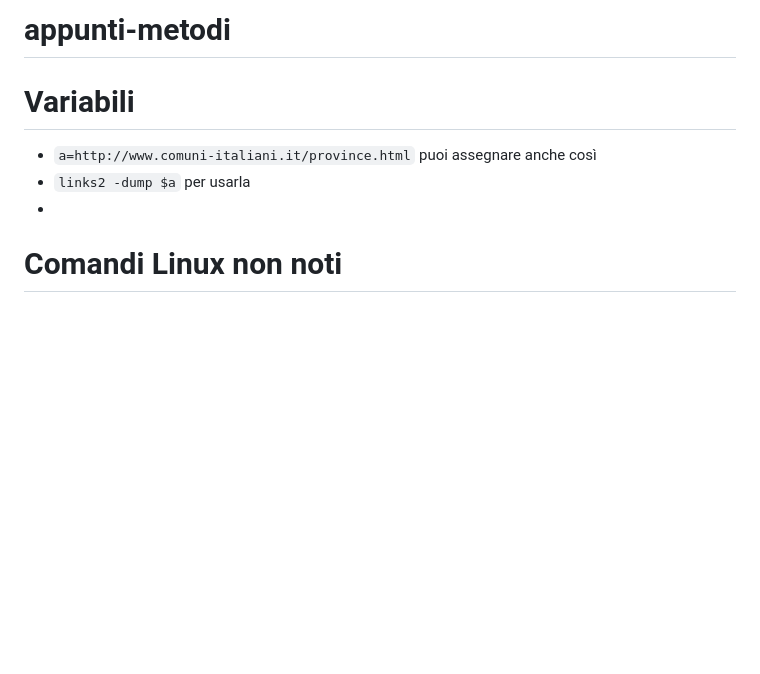
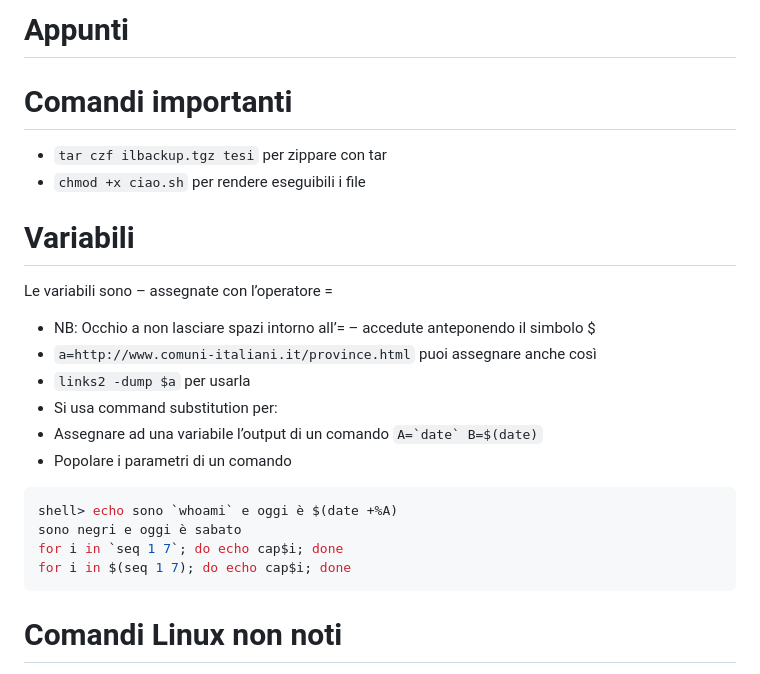
Before and after one commit to GUbertiRIccardo/infoUni, a Markdown page: README.md, the part around the change printed below. Rendered like a GitHub page; blank space fills up the shorter version.

````diff
--- a/README.md
+++ b/README.md
@@ -1,8 +1,24 @@
-# appunti-metodi
+# Appunti
+# Comandi importanti
+ - `tar czf ilbackup.tgz tesi` per zippare con tar
+ - `chmod +x ciao.sh` per rendere eseguibili i file
 # Variabili
+Le variabili sono
+ – assegnate con l’operatore =
+ - NB: Occhio a non lasciare spazi intorno all’=
+ – accedute anteponendo il simbolo $
  - `a=http://www.comuni-italiani.it/province.html` puoi assegnare anche così
  - `links2 -dump $a` per usarla
- -
+ - Si usa command substitution per:
+ - Assegnare ad una variabile l’output di un comando ```A=`date` B=$(date)```
+ - Popolare i parametri di un comando
+```bash
+shell> echo sono `whoami` e oggi è $(date +%A)
+sono negri e oggi è sabato
+for i in `seq 1 7`; do echo cap$i; done
+for i in $(seq 1 7); do echo cap$i; done
+```
+
 # Comandi Linux non noti
  - `df -h` stampa i filesystems montati e l'utilizzo
  - `df -hT` stampa i dischi montati e l'utilizzo
````
Also changed, not shown: other parts of README.md (+65 -1 lines).
